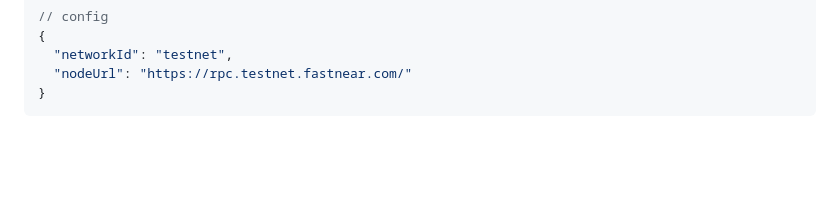
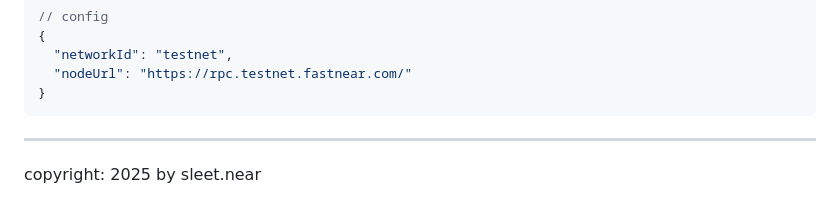
Before and after one commit to sleetplayground/sleet_fastintear_hello, a Markdown page: LOGIN_STORAGE_SCHEMA.md, the part around the change. GitHub-like rendering; blank space fills up the shorter version.

Commit message:
---   copyright: 2025 by sleet.near

````diff
--- a/LOGIN_STORAGE_SCHEMA.md
+++ b/LOGIN_STORAGE_SCHEMA.md
@@ -161,3 +161,9 @@ After successful login, you might see entries like:
   "nodeUrl": "https://rpc.testnet.fastnear.com/"
 }
 ```
+
+
+---
+
+
+copyright: 2025 by sleet.near
````
Also changed, not shown: MULTIPLE_ACTIONS.md (+6 -0 lines).
